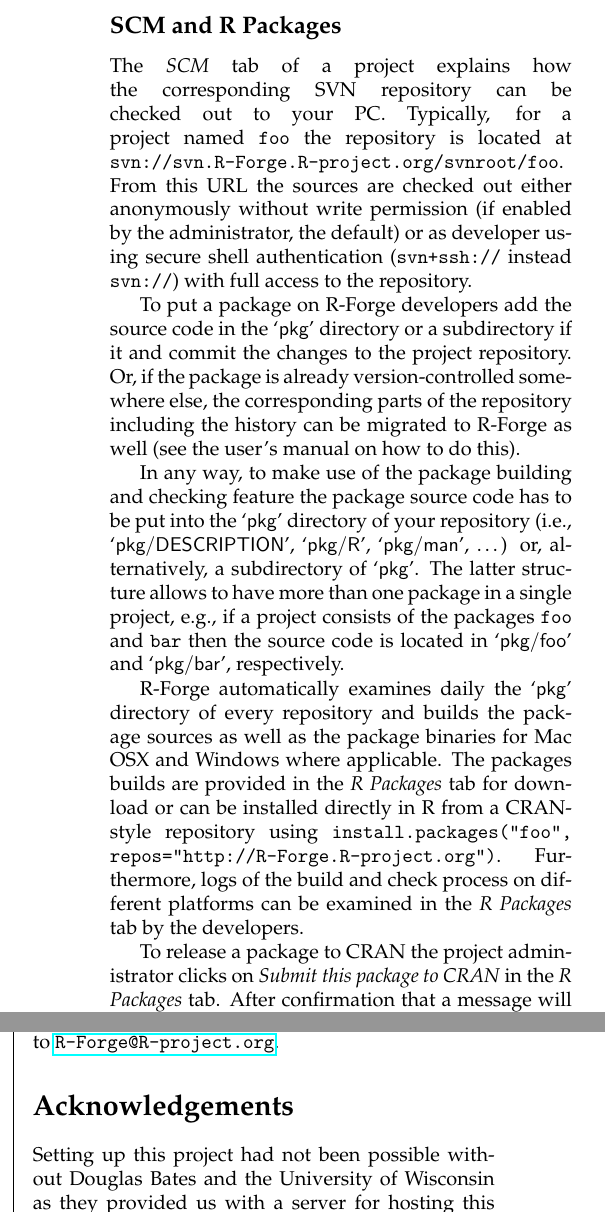
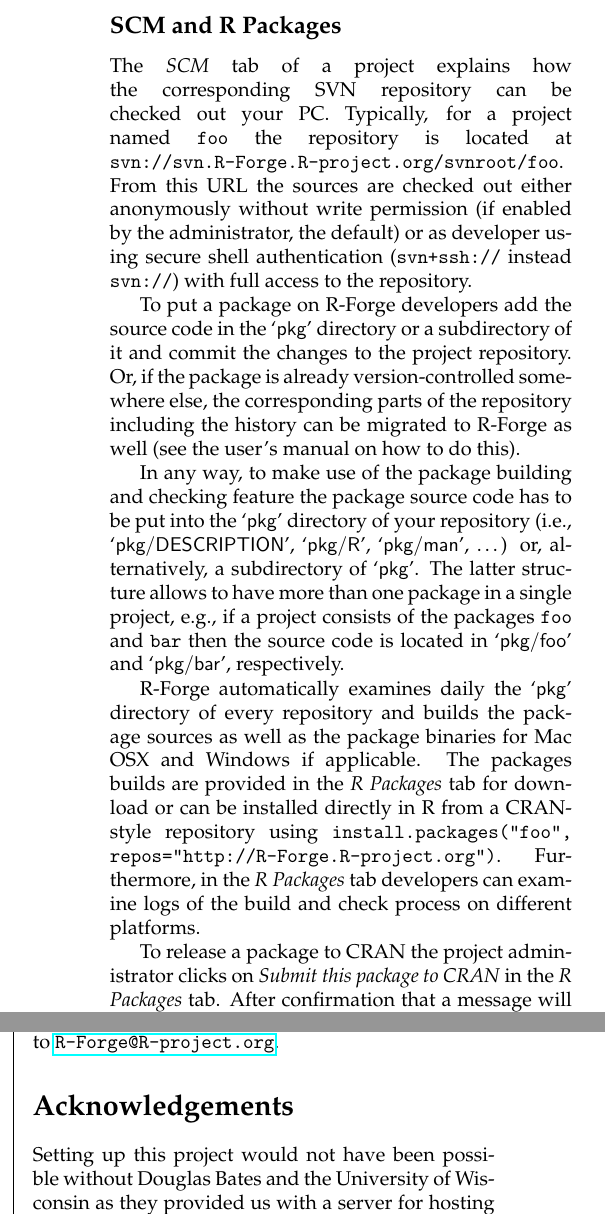
Before and after one commit to r-forge/site, a LaTeX document (Projects/Rnews/R-Forge_master.tex, which reads Projects/Rnews/R-Forge.tex): two parts of the columns of page 4 of 5, joined at a grey line, cut so that both start at the same text. Compiled offline with pdfLaTeX.

Commit message:
minor corrections to Rnews
git-svn-id: svn://svn.r-forge.r-project.org/svnroot/site@55 edb9625f-4e0d-4859-8d74-9fd3b1da38cb

```diff
--- a/Projects/Rnews/R-Forge.tex
+++ b/Projects/Rnews/R-Forge.tex
@@ -374,7 +374,7 @@
 \subsection{SCM and R Packages}
 
 The \tab{SCM} tab of a project explains how the corresponding SVN
-repository can be checked out to your
+repository can be checked out your
 PC. Typically, for a project named \code{foo} the repository is
 located at \code{svn://svn.R-Forge.R-project.org/svnroot/foo}. From
 this URL the sources are checked out either
@@ -384,7 +384,7 @@
 access to the repository.
 
 To put a package on R-Forge developers add the source code in the
-\file{pkg} directory or a subdirectory if it and commit the changes to
+\file{pkg} directory or a subdirectory of it and commit the changes to
 the project repository. Or, if the package is already
 version-controlled somewhere else, the corresponding parts of the
 repository including the history can be migrated to R-Forge as well
@@ -402,13 +402,13 @@
 
 \R{}-Forge automatically examines daily the \file{pkg} directory of
 every repository and builds the package sources as well as the package
-binaries for Mac OSX and Windows where applicable. The packages builds
+binaries for Mac OSX and Windows if applicable. The packages builds
 are provided in the \tab{R Packages} tab for download or can be
 installed directly in \R{} from a CRAN-style repository using
 \code{install.packages("foo",
-  repos="http://R-Forge.R-project.org")}. Furthermore, logs of the
-build and check process on different platforms can be examined in the
-\tab{R Packages} tab by the developers.
+  repos="http://R-Forge.R-project.org")}. Furthermore, in the \tab{R
+  Packages} tab developers can examine logs of the build and check
+process on different platforms.
 
 To release a package to CRAN the project administrator clicks on
 \tab{Submit this package to CRAN} in the \tab{R Packages} tab. After
@@ -466,7 +466,7 @@
 
 \section{Acknowledgements}
 
-Setting up this project had not been possible without Douglas
+Setting up this project would not have been possible without Douglas
 Bates and the University of Wisconsin as they provided us with a
 server for hosting this platform. Furthermore,
 the authors would like to thank the Computer Center
```
Also changed, not shown: Projects/Rnews/R-Forge.tex (8 more changed lines).
